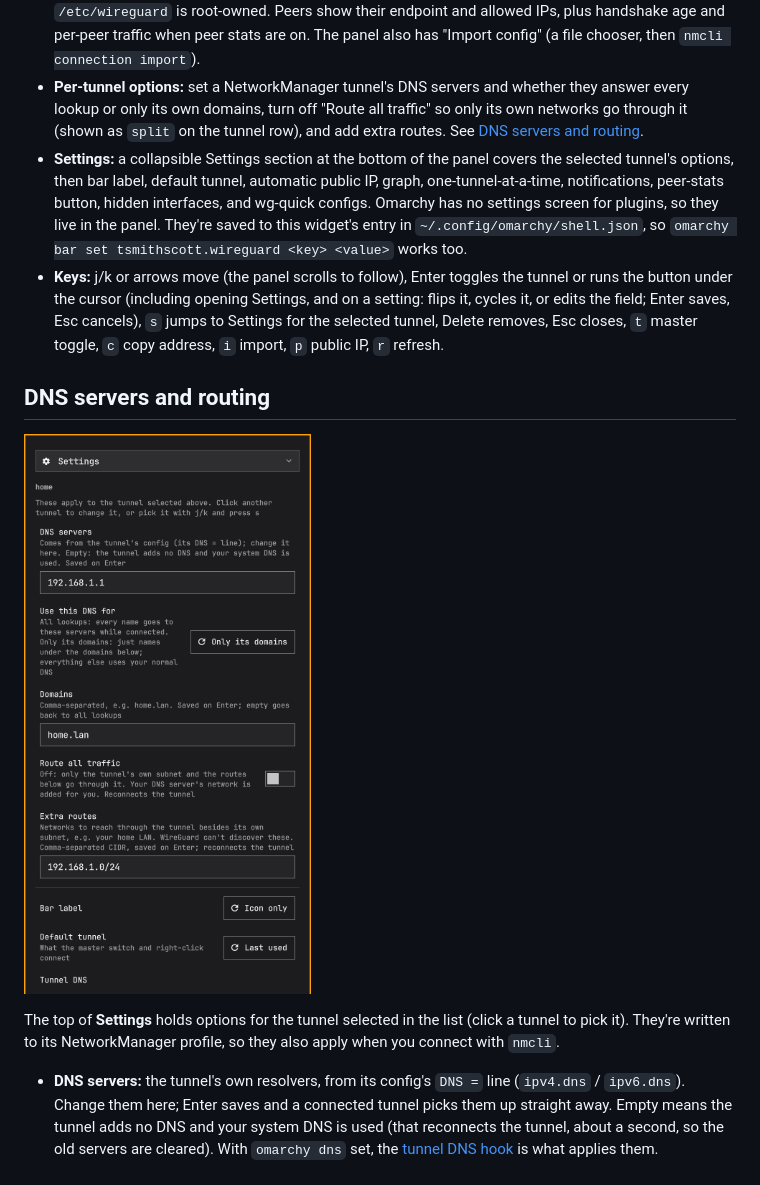
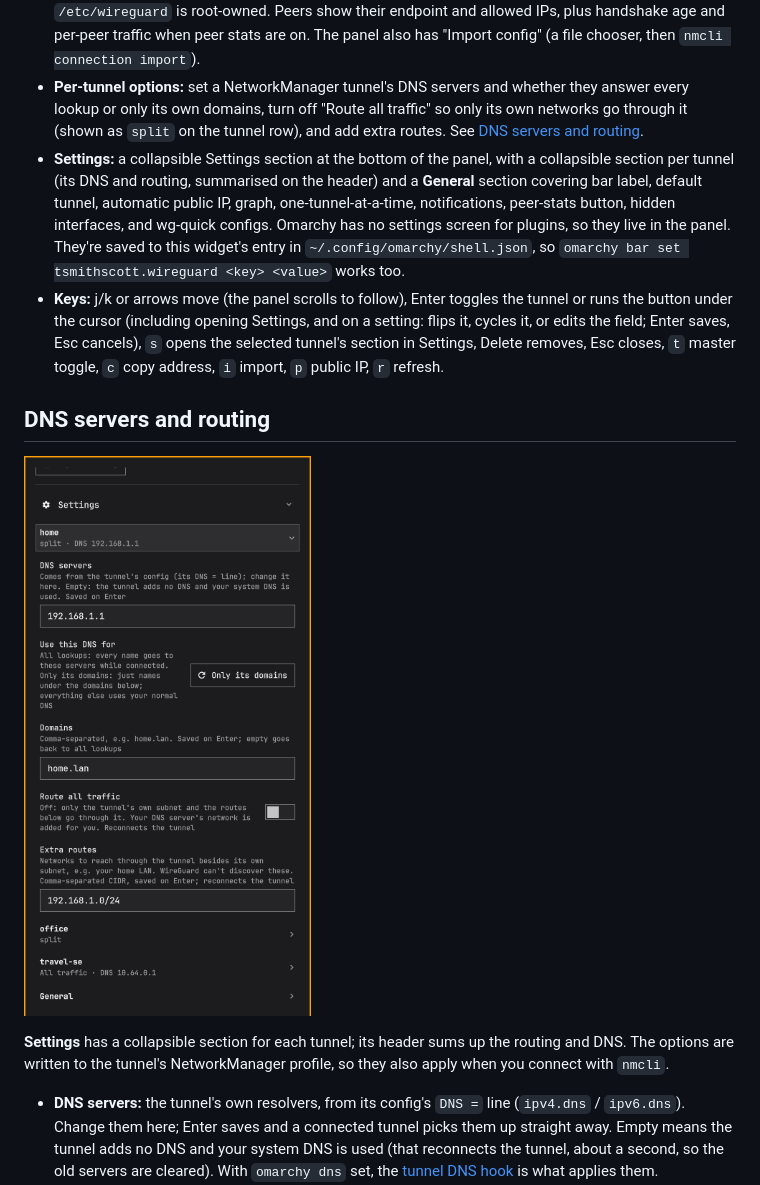
Before and after one commit to tsmithscott/omarchy-wireguard, a Markdown page: README.md, the part around one of its changes. Rendered like a GitHub page; pictures changed too: docs/settings.png.

Commit message:
Collapsible Settings section per tunnel, plus General
Settings lists every tunnel as its own collapsible section (header sums
up routing and DNS) instead of following the selected tunnel, and the
widget-wide options sit under a collapsible General section. Headers are
on the keyboard cursor (Enter opens/closes); an opened section scrolls
into view; `s` opens the selected tunnel's section. The per-tunnel
Repeater is keyed by count so polls don't rebuild a field being edited.

Co-Authored-By: Claude Opus 5.5 <noreply@anthropic.com>

```diff
--- a/README.md
+++ b/README.md
@@ -22,8 +22,8 @@ Requirements: Omarchy with shell plugin support, NetworkManager (Omarchy's defau
   Left click opens the panel, right click runs the master toggle, middle click refreshes.
 - **Panel:** a master switch, plus for the selected tunnel: live receive/send rate, total received/sent, address, uptime (from NetworkManager's activation log, so it's right even for tunnels connected before you logged in), listen port, MTU, time since data was last received, and a 60-second throughput graph. Your public exit IP (with city and provider) is shown at the top and refreshes automatically. Every tunnel has its own switch, an autoconnect toggle, and a remove button (with confirmation; Delete key too). Removing a NetworkManager tunnel deletes its profile; removing a wg-quick entry just hides it, since `/etc/wireguard` is root-owned. Peers show their endpoint and allowed IPs, plus handshake age and per-peer traffic when peer stats are on. The panel also has "Import config" (a file chooser, then `nmcli connection import`).
 - **Per-tunnel options:** set a NetworkManager tunnel's DNS servers and whether they answer every lookup or only its own domains, turn off "Route all traffic" so only its own networks go through it (shown as `split` on the tunnel row), and add extra routes. See [DNS servers and routing](#dns-servers-and-routing).
-- **Settings:** a collapsible Settings section at the bottom of the panel covers the selected tunnel's options, then bar label, default tunnel, automatic public IP, graph, one-tunnel-at-a-time, notifications, peer-stats button, hidden interfaces, and wg-quick configs. Omarchy has no settings screen for plugins, so they live in the panel. They're saved to this widget's entry in `~/.config/omarchy/shell.json`, so `omarchy bar set tsmithscott.wireguard <key> <value>` works too.
-- **Keys:** j/k or arrows move (the panel scrolls to follow), Enter toggles the tunnel or runs the button under the cursor (including opening Settings, and on a setting: flips it, cycles it, or edits the field; Enter saves, Esc cancels), `s` jumps to Settings for the selected tunnel, Delete removes, Esc closes, `t` master toggle, `c` copy address, `i` import, `p` public IP, `r` refresh.
+- **Settings:** a collapsible Settings section at the bottom of the panel, with a collapsible section per tunnel (its DNS and routing, summarised on the header) and a **General** section covering bar label, default tunnel, automatic public IP, graph, one-tunnel-at-a-time, notifications, peer-stats button, hidden interfaces, and wg-quick configs. Omarchy has no settings screen for plugins, so they live in the panel. They're saved to this widget's entry in `~/.config/omarchy/shell.json`, so `omarchy bar set tsmithscott.wireguard <key> <value>` works too.
+- **Keys:** j/k or arrows move (the panel scrolls to follow), Enter toggles the tunnel or runs the button under the cursor (including opening Settings, and on a setting: flips it, cycles it, or edits the field; Enter saves, Esc cancels), `s` opens the selected tunnel's section in Settings, Delete removes, Esc closes, `t` master toggle, `c` copy address, `i` import, `p` public IP, `r` refresh.
 
 ## DNS servers and routing
 
@@ -31,5 +31,5 @@ Requirements: Omarchy with shell plugin support, NetworkManager (Omarchy's defau
 
-The top of **Settings** holds options for the tunnel selected in the list (click a tunnel to pick it). They're written to its NetworkManager profile, so they also apply when you connect with `nmcli`.
+**Settings** has a collapsible section for each tunnel; its header sums up the routing and DNS. The options are written to the tunnel's NetworkManager profile, so they also apply when you connect with `nmcli`.
 
 - **DNS servers:** the tunnel's own resolvers, from its config's `DNS =` line (`ipv4.dns` / `ipv6.dns`). Change them here; Enter saves and a connected tunnel picks them up straight away. Empty means the tunnel adds no DNS and your system DNS is used (that reconnects the tunnel, about a second, so the old servers are cleared). With `omarchy dns` set, the [tunnel DNS hook](#tunnel-dns) is what applies them.
 - **Use this DNS for:** *All lookups* (the default) sends every name to the tunnel's servers while it's connected. *Only its domains* sends just the names under the domains you list, such as `home.lan`, and everything else uses your normal DNS. Stored as `~home.lan` routing domains in `ipv4.dns-search`, NetworkManager's split DNS.
```
Also changed, not shown: other parts of README.md (+1 -1 lines), preview.png, 2 other files.
